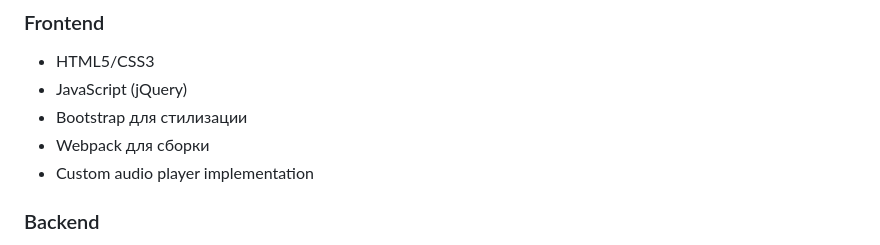
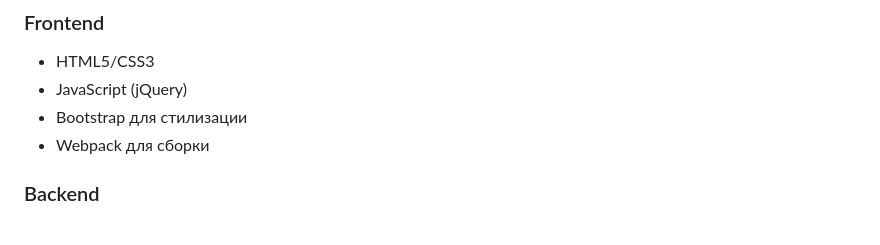
Before and after one commit to lyucean/abxtest.com, a Markdown page: README.md, the part around the change. GitHub-like rendering.

Commit message:
Перезапустим проект

```diff
--- a/README.md
+++ b/README.md
@@ -9,7 +9,6 @@ ABX Audio Test - это веб-приложение для проведения
 - JavaScript (jQuery)
 - Bootstrap для стилизации
 - Webpack для сборки
-- Custom audio player implementation
 
 ### Backend
 - PHP 8.2
```
